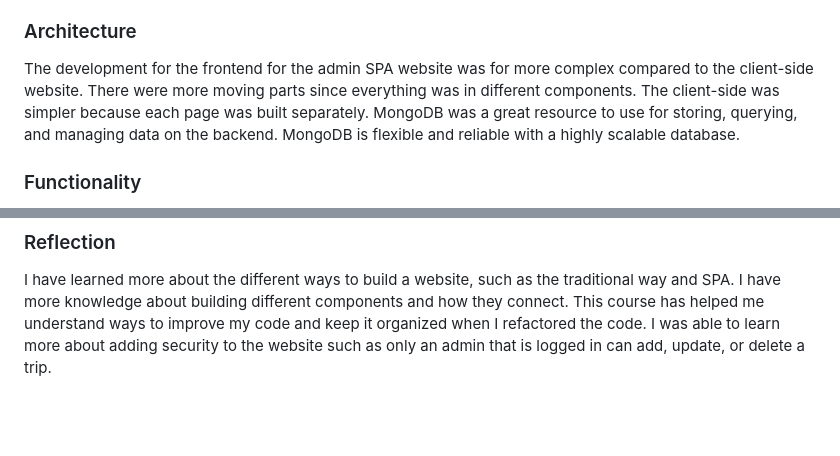
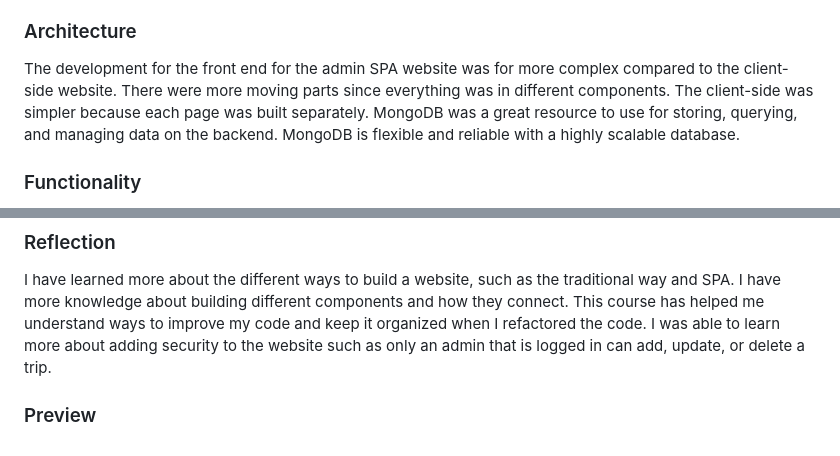
Before and after one commit to dakendall/cs465-fullstack, a Markdown page: README.md, 2 parts joined by grey strips. GitHub-like rendering; blank space fills up the shorter version.

```diff
--- a/README.md
+++ b/README.md
@@ -5,7 +5,7 @@ You are a software developer working for a software development company. Your su
 “We are looking to create a travel booking site for our customers to book travel packages. Our customers must be able to create an account, search for travel packages by location and price point, and book reservations with our travel agency. Customers must also be able to visit our website regularly before their trip to see their itineraries. We are also seeking to have an admin-only site where Travlr Getaways administrators can maintain a customer base, available trip packages, and pricing for each item and package.”
 
 ### Architecture
-The development for the frontend for the admin SPA website was for more complex compared to the client-side website. There were more moving parts since everything was in different components. The client-side was simpler because each page was built separately. MongoDB was a great resource to use for storing, querying, and managing data on the backend. MongoDB is flexible  and reliable with a highly scalable database.
+The development for the front end for the admin SPA website was for more complex compared to the client-side website. There were more moving parts since everything was in different components. The client-side was simpler because each page was built separately. MongoDB was a great resource to use for storing, querying, and managing data on the backend. MongoDB is flexible and reliable with a highly scalable database.
 
 ### Functionality
 JavaScript is a programming language while JSON is a data format. JSON is derived from JavaScript. JSON is a lightweight format and easy to read and understand. It can be used to store and transport data, mostly used to send data from a server to a webpage. JavaScript objects are dependent on JavaScript while JSON is supported by multiple programming languages. We refactored the header and footer on the client-side pages. There are reusable functions that can be called multiple times such as searching for all trips or a specific trip.
@@ -15,3 +15,5 @@ There were several ways that I tested the API endpoints. When it came to the cli
 
 ### Reflection
 I have learned more about the different ways to build a website, such as the traditional way and SPA. I have more knowledge about building different components and how they connect. This course has helped me understand ways to improve my code and keep it organized when I refactored the code. I was able to learn more about adding security to the website such as only an admin that is logged in can add, update, or delete a trip.
+
+### Preview
```
